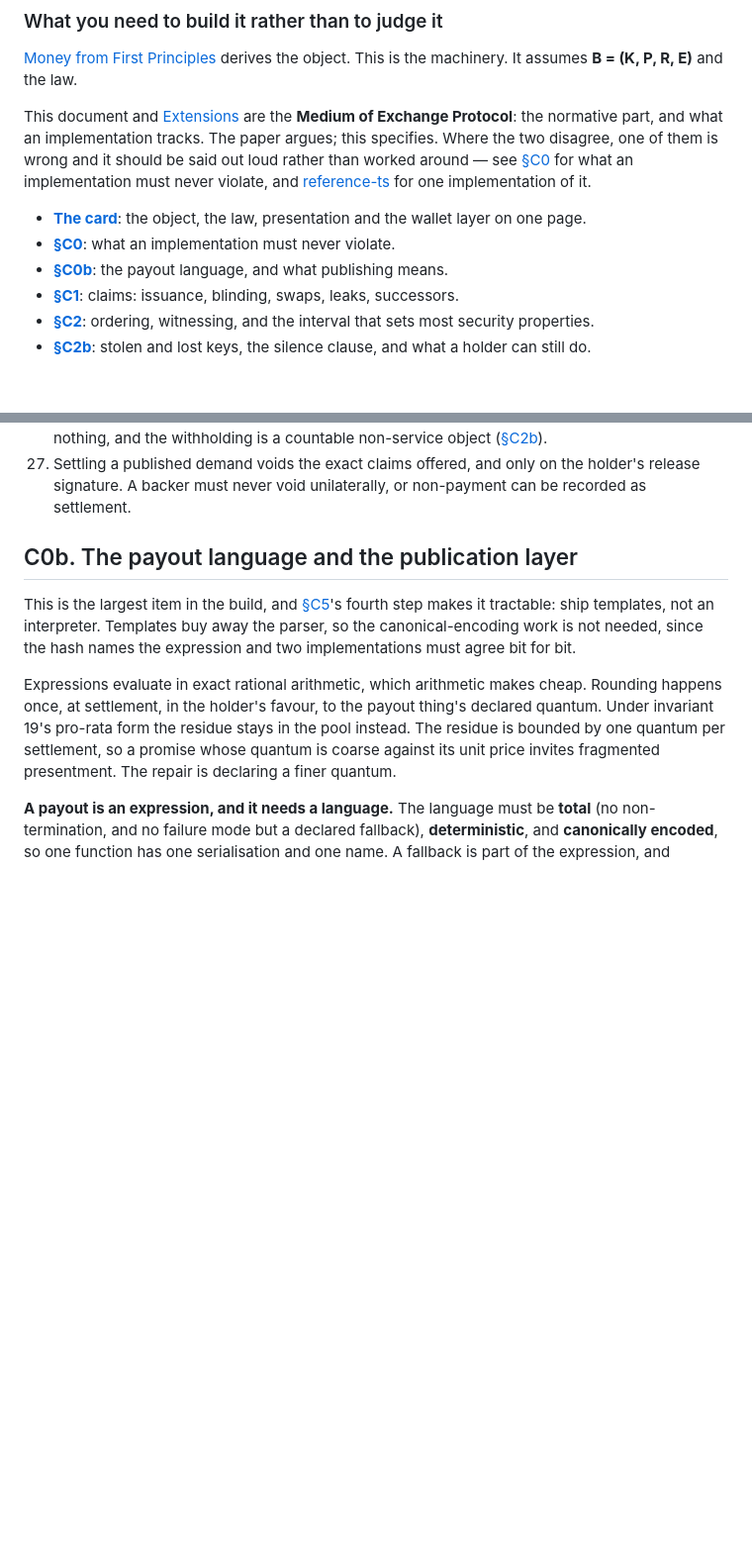
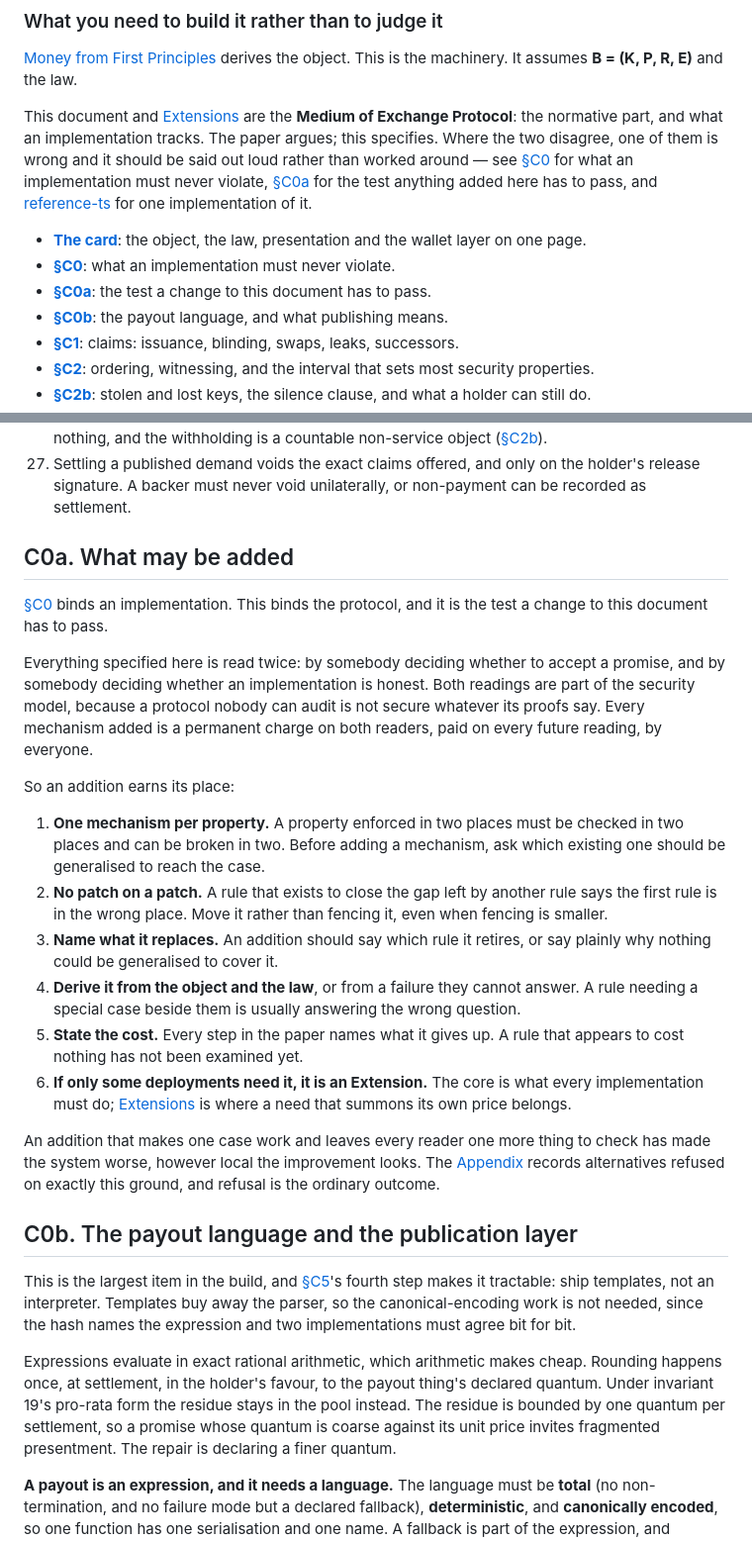
Before and after one commit to mediumofexchange/money-from-first-principles, a Markdown page: construction.md, 2 parts joined by grey strips. Shown at 99% size. Rendered like a GitHub page; blank space fills up the shorter version.

Commit message:
C0a: the test a change to this document has to pass
C0 binds an implementation. Nothing bound the protocol, so a change to the code
faced a bar — one mechanism per property, never layer a second mechanism to
patch the first — that a change to the spec did not. That asymmetry is how a
protocol accumulates patches while every individual step looks reasonable.

The ground is that everything here is read twice: by somebody deciding whether
to accept a promise, and by somebody deciding whether an implementation is
honest. Both readings are part of the security model, because a protocol nobody
can audit is not secure whatever its proofs say. So every mechanism added is a
permanent charge on both readers.

Six tests: one mechanism per property; no patch on a patch; name what it
replaces; derive it from the object and the law; state the cost; and if only
some deployments need it, it is an Extension rather than core.

The last one is a routing rule the document already implied by having an
Extensions half, but never said. The Appendix has been refusing alternatives on
these grounds all along without the grounds being written down.

```diff
--- a/construction.md
+++ b/construction.md
@@ -4,10 +4,11 @@
 
 [Money from First Principles](money-from-first-principles.md) derives the object. This is the machinery. It assumes **B = (K, P, R, E)** and the law.
 
-This document and [Extensions](extensions.md) are the **Medium of Exchange Protocol**: the normative part, and what an implementation tracks. The paper argues; this specifies. Where the two disagree, one of them is wrong and it should be said out loud rather than worked around — see [§C0](#c0-invariants) for what an implementation must never violate, and [reference-ts](https://github.com/mediumofexchange/reference-ts) for one implementation of it.
+This document and [Extensions](extensions.md) are the **Medium of Exchange Protocol**: the normative part, and what an implementation tracks. The paper argues; this specifies. Where the two disagree, one of them is wrong and it should be said out loud rather than worked around — see [§C0](#c0-invariants) for what an implementation must never violate, [§C0a](#c0a-what-may-be-added) for the test anything added here has to pass, and [reference-ts](https://github.com/mediumofexchange/reference-ts) for one implementation of it.
 
 - **[The card](#the-design-in-one-page)**: the object, the law, presentation and the wallet layer on one page.
 - **[§C0](#c0-invariants)**: what an implementation must never violate.
+- **[§C0a](#c0a-what-may-be-added)**: the test a change to this document has to pass.
 - **[§C0b](#c0b-the-payout-language-and-the-publication-layer)**: the payout language, and what publishing means.
 - **[§C1](#c1-claims-and-wallets)**: claims: issuance, blinding, swaps, leaks, successors.
 - **[§C2](#c2-sequencing)**: ordering, witnessing, and the interval that sets most security properties.
@@ -168,6 +169,23 @@ Everything else is a way of satisfying these. An implementation that violates on
 25. **The receiver generates the secret.** The payee creates and blinds it, and the payer never learns it. The wrong version, where the payer generates the secret, obtains the signature, hands over the claim and can then spend it first, is the classic footgun in this family, and nothing else here catches it. The one exception is the offline class ([§C2b](#c2b-failure-silence-and-recovery)), caught instead by identity revelation.
 26. **The swap is idempotent, and so is presentation.** A repeated request returns the identical prior response; under blinding, blinding factors derive deterministically from a holder secret, so a replay returns the same signature. Without this, a sequencer that marks claims spent and then crashes destroys money. The rule covers locks and releases, so partition recovery simply repeats the request. And every void record **commits to the replacement it authorises**, so a sequencer that voids and withholds the reissue cannot deny what it owed. A crash loses nothing, and the withholding is a countable non-service object ([§C2b](#c2b-failure-silence-and-recovery)).
 27. Settling a published demand voids the exact claims offered, and only on the holder's release signature. A backer must never void unilaterally, or non-payment can be recorded as settlement.
+
+## C0a. What may be added
+
+[§C0](#c0-invariants) binds an implementation. This binds the protocol, and it is the test a change to this document has to pass.
+
+Everything specified here is read twice: by somebody deciding whether to accept a promise, and by somebody deciding whether an implementation is honest. Both readings are part of the security model, because a protocol nobody can audit is not secure whatever its proofs say. Every mechanism added is a permanent charge on both readers, paid on every future reading, by everyone.
+
+So an addition earns its place:
+
+1. **One mechanism per property.** A property enforced in two places must be checked in two places and can be broken in two. Before adding a mechanism, ask which existing one should be generalised to reach the case.
+2. **No patch on a patch.** A rule that exists to close the gap left by another rule says the first rule is in the wrong place. Move it rather than fencing it, even when fencing is smaller.
+3. **Name what it replaces.** An addition should say which rule it retires, or say plainly why nothing could be generalised to cover it.
+4. **Derive it from the object and the law**, or from a failure they cannot answer. A rule needing a special case beside them is usually answering the wrong question.
+5. **State the cost.** Every step in the paper names what it gives up. A rule that appears to cost nothing has not been examined yet.
+6. **If only some deployments need it, it is an Extension.** The core is what every implementation must do; [Extensions](extensions.md) is where a need that summons its own price belongs.
+
+An addition that makes one case work and leaves every reader one more thing to check has made the system worse, however local the improvement looks. The [Appendix](#appendix-alternatives-and-what-they-cost) records alternatives refused on exactly this ground, and refusal is the ordinary outcome.
 
 ## C0b. The payout language and the publication layer
 
```
